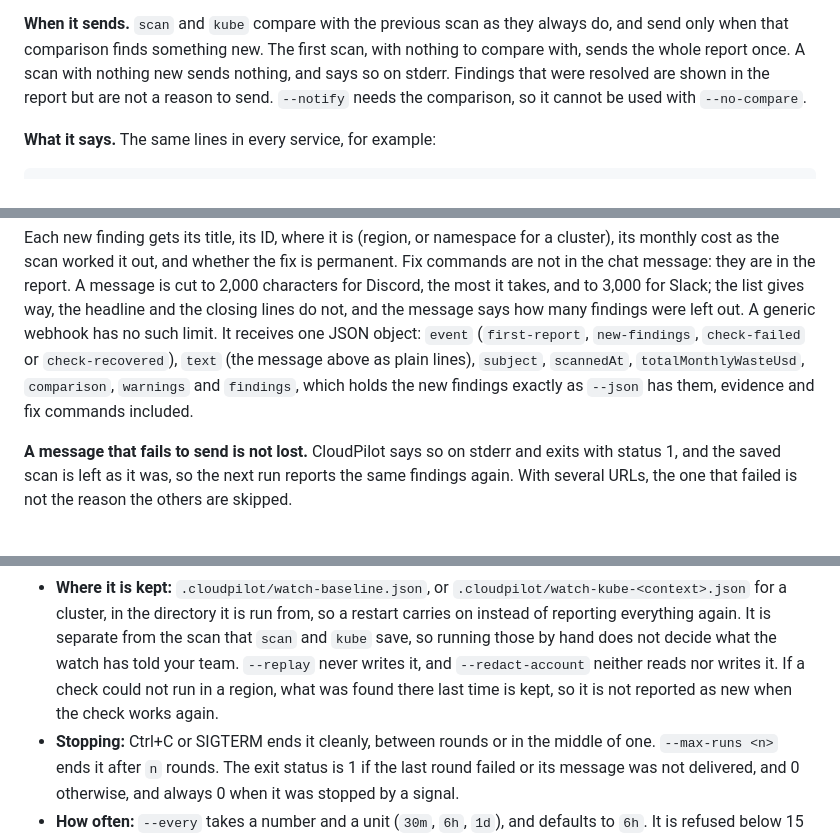
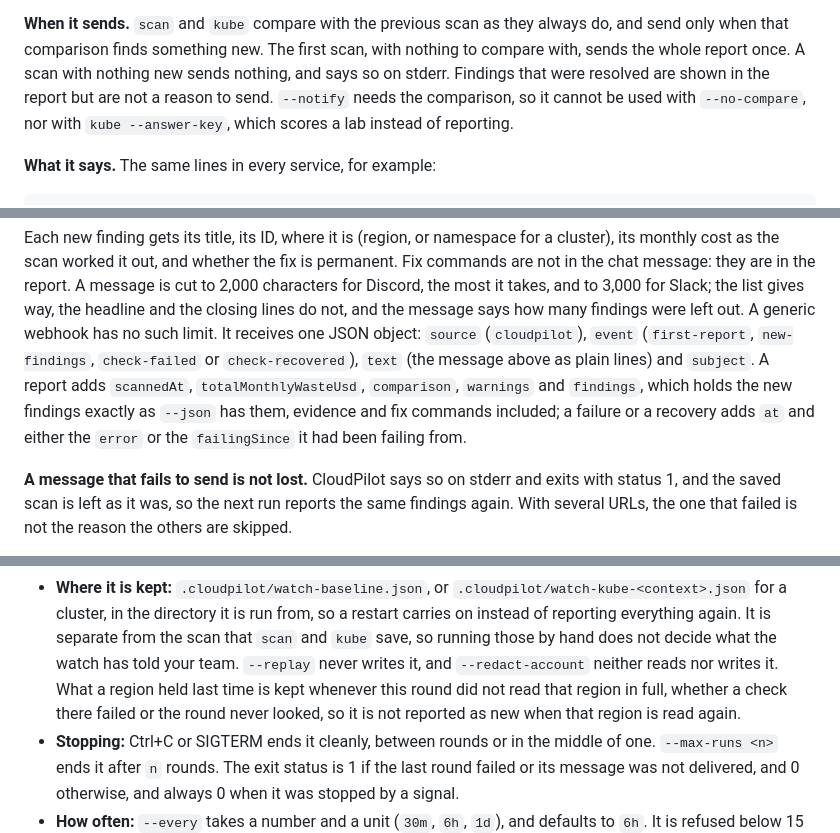
Before and after one commit to sai-na/cloudpilot, a Markdown page: packages/cli/README.md, 3 parts joined by grey strips. GitHub-like rendering.

```diff
--- a/packages/cli/README.md
+++ b/packages/cli/README.md
@@ -199,7 +199,8 @@ always do, and send only when that comparison finds something new. The first
 scan, with nothing to compare with, sends the whole report once. A scan with
 nothing new sends nothing, and says so on stderr. Findings that were resolved
 are shown in the report but are not a reason to send. `--notify` needs the
-comparison, so it cannot be used with `--no-compare`.
+comparison, so it cannot be used with `--no-compare`, nor with `kube
+--answer-key`, which scores a lab instead of reporting.
 
 **What it says.** The same lines in every service, for example:
 
@@ -220,12 +221,13 @@ is permanent. Fix commands are not in the chat message: they are in the
 report. A message is cut to 2,000 characters for Discord, the most it takes,
 and to 3,000 for Slack; the list gives way, the headline and the closing lines
 do not, and the message says how many findings were left out. A generic
-webhook has no such limit. It receives one JSON object: `event`
-(`first-report`, `new-findings`, `check-failed` or `check-recovered`), `text`
-(the message above as plain lines), `subject`, `scannedAt`,
-`totalMonthlyWasteUsd`, `comparison`, `warnings` and `findings`, which holds
-the new findings exactly as `--json` has them, evidence and fix commands
-included.
+webhook has no such limit. It receives one JSON object: `source`
+(`cloudpilot`), `event` (`first-report`, `new-findings`, `check-failed` or
+`check-recovered`), `text` (the message above as plain lines) and `subject`.
+A report adds `scannedAt`, `totalMonthlyWasteUsd`, `comparison`, `warnings`
+and `findings`, which holds the new findings exactly as `--json` has them,
+evidence and fix commands included; a failure or a recovery adds `at` and
+either the `error` or the `failingSince` it had been failing from.
 
 **A message that fails to send is not lost.** CloudPilot says so on stderr and
 exits with status 1, and the saved scan is left as it was, so the next run
@@ -289,9 +291,10 @@ before the next one, so rounds never overlap.
   run from, so a restart carries on instead of reporting everything again. It
   is separate from the scan that `scan` and `kube` save, so running those by
   hand does not decide what the watch has told your team. `--replay` never
-  writes it, and `--redact-account` neither reads nor writes it. If a check could not run in a
-  region, what was found there last time is kept, so it is not reported as new
-  when the check works again.
+  writes it, and `--redact-account` neither reads nor writes it. What a region
+  held last time is kept whenever this round did not read that region in full,
+  whether a check there failed or the round never looked, so it is not
+  reported as new when that region is read again.
 - **Stopping:** Ctrl+C or SIGTERM ends it cleanly, between rounds or in the
   middle of one. `--max-runs <n>` ends it after `n` rounds. The exit status is
   1 if the last round failed or its message was not delivered, and 0 otherwise,
```
Also changed, not shown: README.md (+6 -2 lines).
